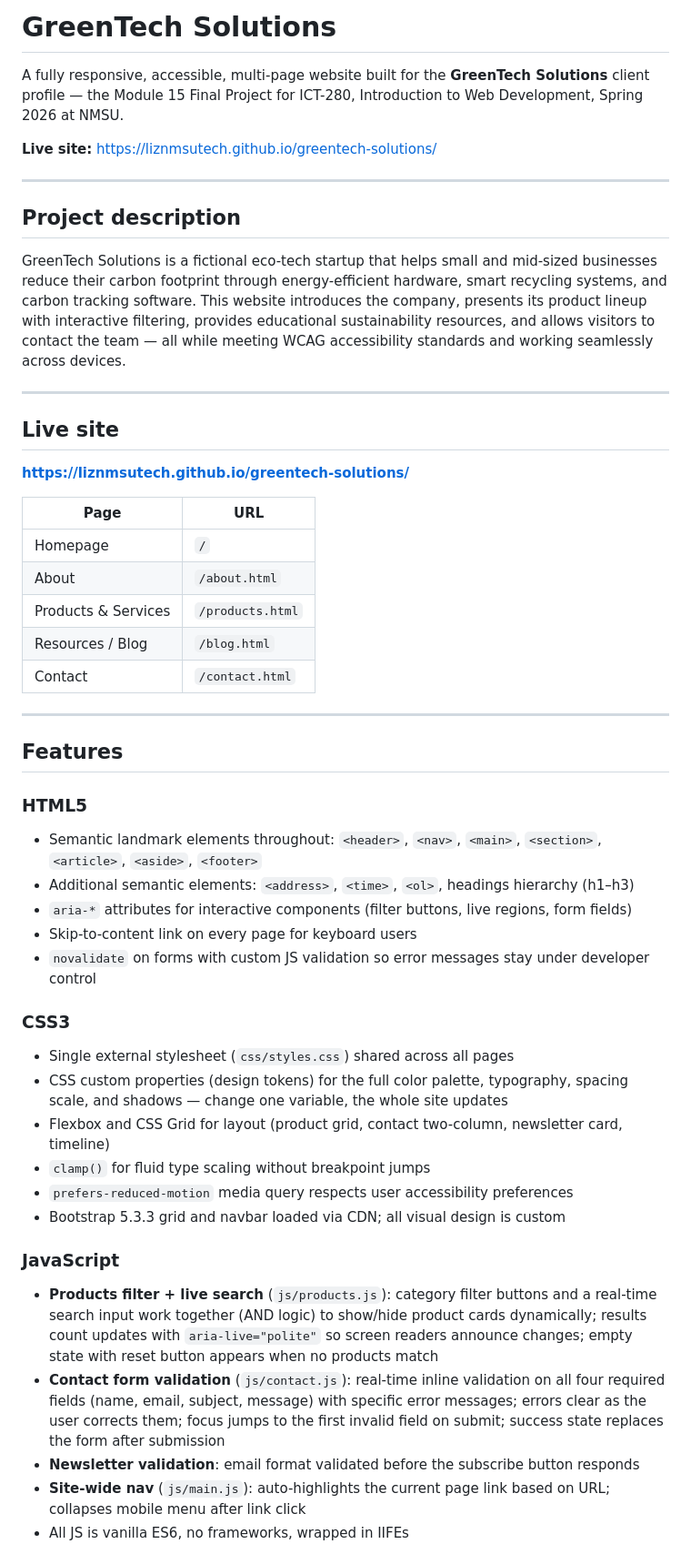
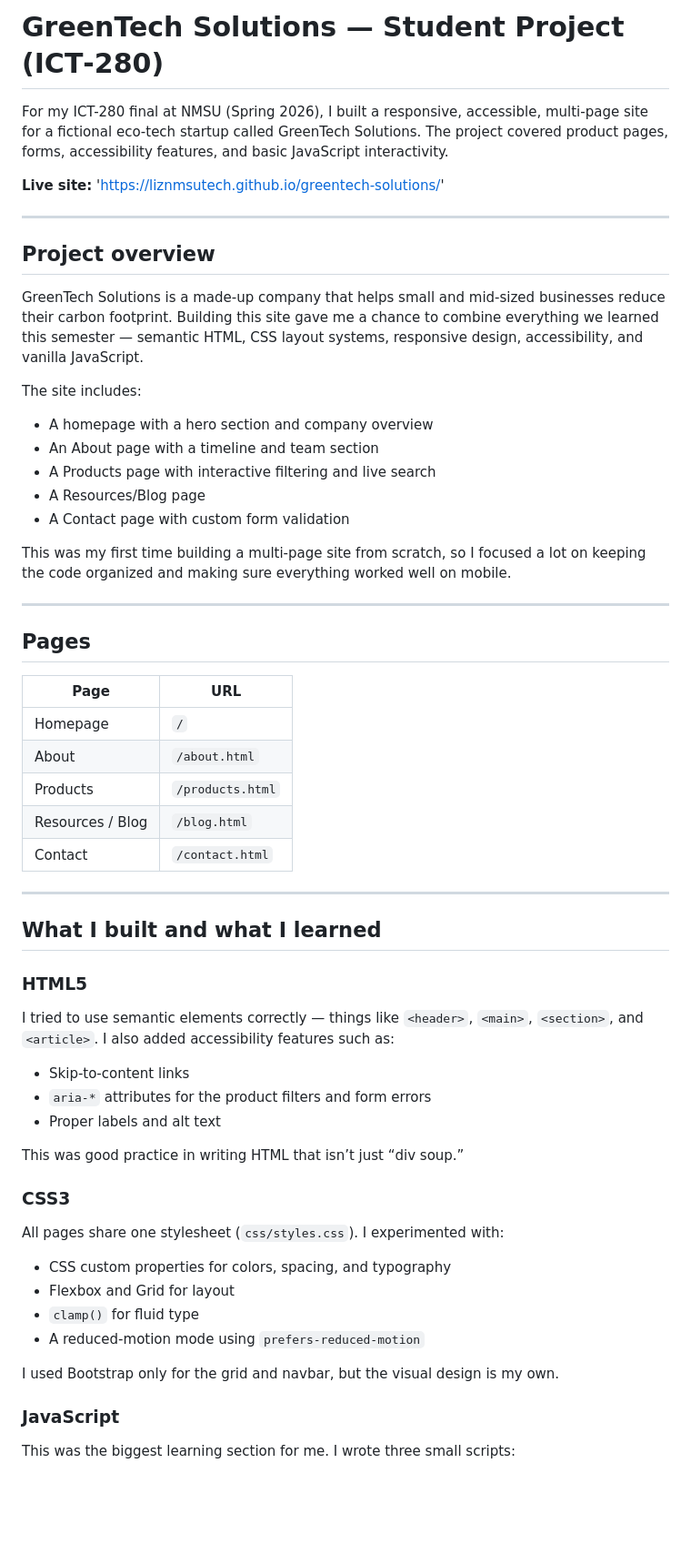
Before and after one commit to lizNMSUtech/greentech-solutions, a Markdown page: README.md, the part around one of its changes. Shown at 91% size. Rendered like a GitHub page; blank space fills up the shorter version.

```diff
--- a/README.md
+++ b/README.md
@@ -1,52 +1,60 @@
-# GreenTech Solutions
+# GreenTech Solutions — Student Project (ICT‑280)
 
-A fully responsive, accessible, multi-page website built for the **GreenTech Solutions** client profile — the Module 15 Final Project for ICT-280, Introduction to Web Development, Spring 2026 at NMSU.
+For my ICT-280 final at NMSU (Spring 2026), I built a responsive, accessible, multi-page site for a fictional eco-tech startup called GreenTech Solutions. The project covered product pages, forms, accessibility features, and basic JavaScript interactivity.
 
-**Live site:** https://liznmsutech.github.io/greentech-solutions/
+**Live site:** 'https://liznmsutech.github.io/greentech-solutions/'
 
 ---
 
-## Project description
+## Project overview
 
-GreenTech Solutions is a fictional eco-tech startup that helps small and mid-sized businesses reduce their carbon footprint through energy-efficient hardware, smart recycling systems, and carbon tracking software. This website introduces the company, presents its product lineup with interactive filtering, provides educational sustainability resources, and allows visitors to contact the team — all while meeting WCAG accessibility standards and working seamlessly across devices.
+GreenTech Solutions is a made‑up company that helps small and mid‑sized businesses reduce their carbon footprint. Building this site gave me a chance to combine everything we learned this semester — semantic HTML, CSS layout systems, responsive design, accessibility, and vanilla JavaScript.
+
+The site includes:
+
+- A homepage with a hero section and company overview
+- An About page with a timeline and team section
+- A Products page with interactive filtering and live search
+- A Resources/Blog page
+- A Contact page with custom form validation
+
+This was my first time building a multi‑page site from scratch, so I focused a lot on keeping the code organized and making sure everything worked well on mobile.
 
 ---
 
-## Live site
-
-**https://liznmsutech.github.io/greentech-solutions/**
+## Pages
 
 | Page | URL |
-|---|---|
+|------|------|
 | Homepage | `/` |
 | About | `/about.html` |
-| Products & Services | `/products.html` |
+| Products | `/products.html` |
 | Resources / Blog | `/blog.html` |
 | Contact | `/contact.html` |
 
 ---
 
-## Features
+## What I built and what I learned
 
 ### HTML5
-- Semantic landmark elements throughout: `<header>`, `<nav>`, `<main>`, `<section>`, `<article>`, `<aside>`, `<footer>`
-- Additional semantic elements: `<address>`, `<time>`, `<ol>`, headings hierarchy (h1–h3)
-- `aria-*` attributes for interactive components (filter buttons, live regions, form fields)
-- Skip-to-content link on every page for keyboard users
-- `novalidate` on forms with custom JS validation so error messages stay under developer control
+I tried to use semantic elements correctly — things like `<header>`, `<main>`, `<section>`, and `<article>`. I also added accessibility features such as:
+
+- Skip‑to‑content links
+- `aria-*` attributes for the product filters and form errors
+- Proper labels and alt text
+
+This was good practice in writing HTML that isn’t just “div soup.”
 
 ### CSS3
-- Single external stylesheet (`css/styles.css`) shared across all pages
-- CSS custom properties (design tokens) for the full color palette, typography, spacing scale, and shadows — change one variable, the whole site updates
-- Flexbox and CSS Grid for layout (product grid, contact two-column, newsletter card, timeline)
-- `clamp()` for fluid type scaling without breakpoint jumps
-- `prefers-reduced-motion` media query respects user accessibility preferences
-- Bootstrap 5.3.3 grid and navbar loaded via CDN; all visual design is custom
+All pages share one stylesheet (`css/styles.css`). I experimented with:
+
+- CSS custom properties for colors, spacing, and typography
+- Flexbox and Grid for layout
+- `clamp()` for fluid type
+- A reduced‑motion mode using `prefers-reduced-motion`
+
+I used Bootstrap only for the grid and navbar, but the visual design is my own.
 
 ### JavaScript
-- **Products filter + live search** (`js/products.js`): category filter buttons and a real-time search input work together (AND logic) to show/hide product cards dynamically; results count updates with `aria-live="polite"` so screen readers announce changes; empty state with reset button appears when no products match
-- **Contact form validation** (`js/contact.js`): real-time inline validation on all four required fields (name, email, subject, message) with specific error messages; errors clear as the user corrects them; focus jumps to the first invalid field on submit; success state replaces the form after submission
-- **Newsletter validation**: email format validated before the subscribe button responds
-- **Site-wide nav** (`js/main.js`): auto-highlights the current page link based on URL; collapses mobile menu after link click
-- All JS is vanilla ES6, no frameworks, wrapped in IIFEs
+This was the biggest learning section for me. I wrote three small scripts:
 
```
Also changed, not shown: other parts of README.md (+53 -58 lines).
